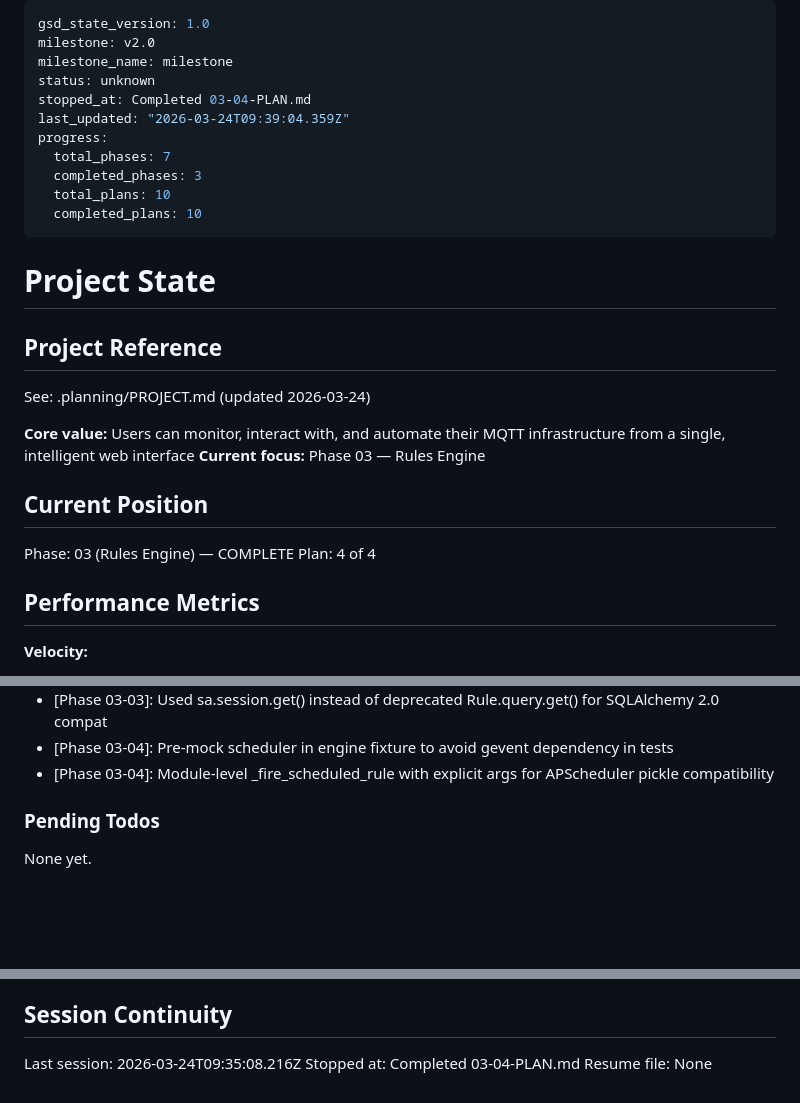
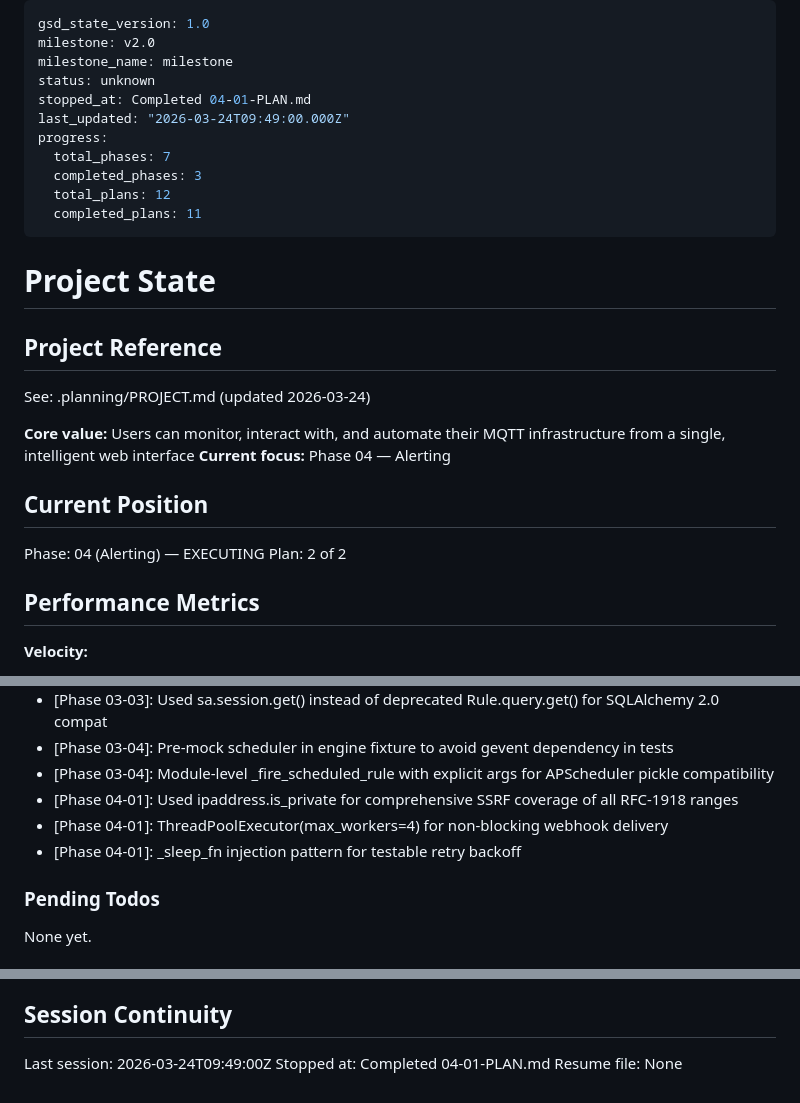
Before and after one commit to terdia/mqttui, a Markdown page: .planning/STATE.md, 3 parts joined by grey strips. GitHub-like rendering; blank space fills up the shorter version.

Commit message:
docs(04-01): complete webhook delivery plan
- Create 04-01-SUMMARY.md with execution results
- Update STATE.md position, metrics, decisions
- Update ROADMAP.md progress for phase 04
- Mark ALRT-01, ALRT-02, ALRT-05 requirements complete

Co-Authored-By: Claude Opus 4.6 (1M context) <noreply@anthropic.com>

```diff
--- a/.planning/STATE.md
+++ b/.planning/STATE.md
@@ -3,13 +3,13 @@ gsd_state_version: 1.0
 milestone: v2.0
 milestone_name: milestone
 status: unknown
-stopped_at: Completed 03-04-PLAN.md
-last_updated: "2026-03-24T09:39:04.359Z"
+stopped_at: Completed 04-01-PLAN.md
+last_updated: "2026-03-24T09:49:00.000Z"
 progress:
   total_phases: 7
   completed_phases: 3
-  total_plans: 10
-  completed_plans: 10
+  total_plans: 12
+  completed_plans: 11
 ---
 
 # Project State
@@ -19,12 +19,12 @@ progress:
 See: .planning/PROJECT.md (updated 2026-03-24)
 
 **Core value:** Users can monitor, interact with, and automate their MQTT infrastructure from a single, intelligent web interface
-**Current focus:** Phase 03 — Rules Engine
+**Current focus:** Phase 04 — Alerting
 
 ## Current Position
 
-Phase: 03 (Rules Engine) — COMPLETE
-Plan: 4 of 4
+Phase: 04 (Alerting) — EXECUTING
+Plan: 2 of 2
 
 ## Performance Metrics
 
@@ -90,6 +91,9 @@ Recent decisions affecting current work:
 - [Phase 03-03]: Used sa.session.get() instead of deprecated Rule.query.get() for SQLAlchemy 2.0 compat
 - [Phase 03-04]: Pre-mock scheduler in engine fixture to avoid gevent dependency in tests
 - [Phase 03-04]: Module-level _fire_scheduled_rule with explicit args for APScheduler pickle compatibility
+- [Phase 04-01]: Used ipaddress.is_private for comprehensive SSRF coverage of all RFC-1918 ranges
+- [Phase 04-01]: ThreadPoolExecutor(max_workers=4) for non-blocking webhook delivery
+- [Phase 04-01]: _sleep_fn injection pattern for testable retry backoff
 
 ### Pending Todos
 
@@ -104,6 +108,6 @@ None yet.
 
 ## Session Continuity
 
-Last session: 2026-03-24T09:35:08.216Z
-Stopped at: Completed 03-04-PLAN.md
+Last session: 2026-03-24T09:49:00Z
+Stopped at: Completed 04-01-PLAN.md
 Resume file: None
```
Also changed, not shown: other parts of .planning/STATE.md (+1 -0 lines), .planning/REQUIREMENTS.md (+6 -6 lines), 1 other file.
